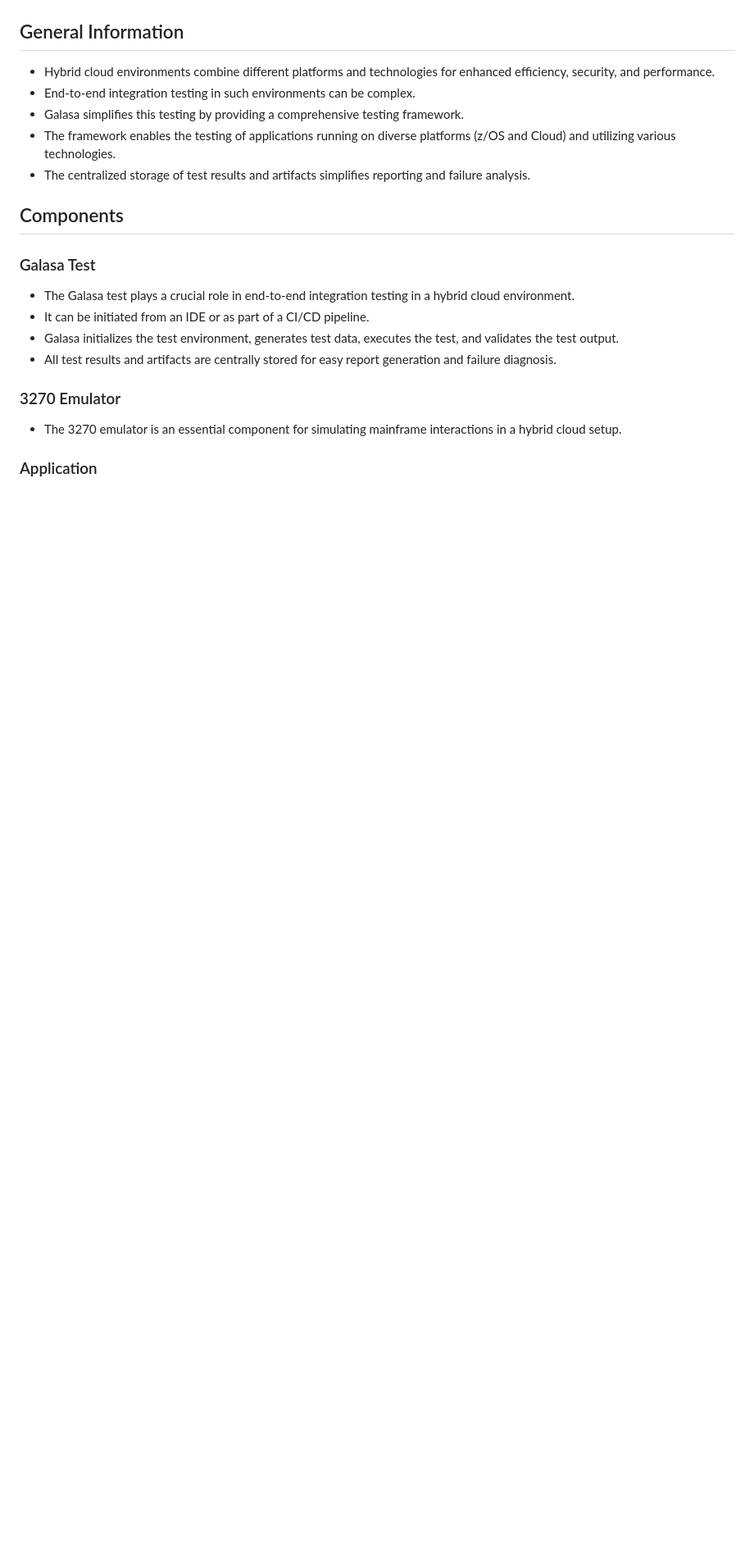
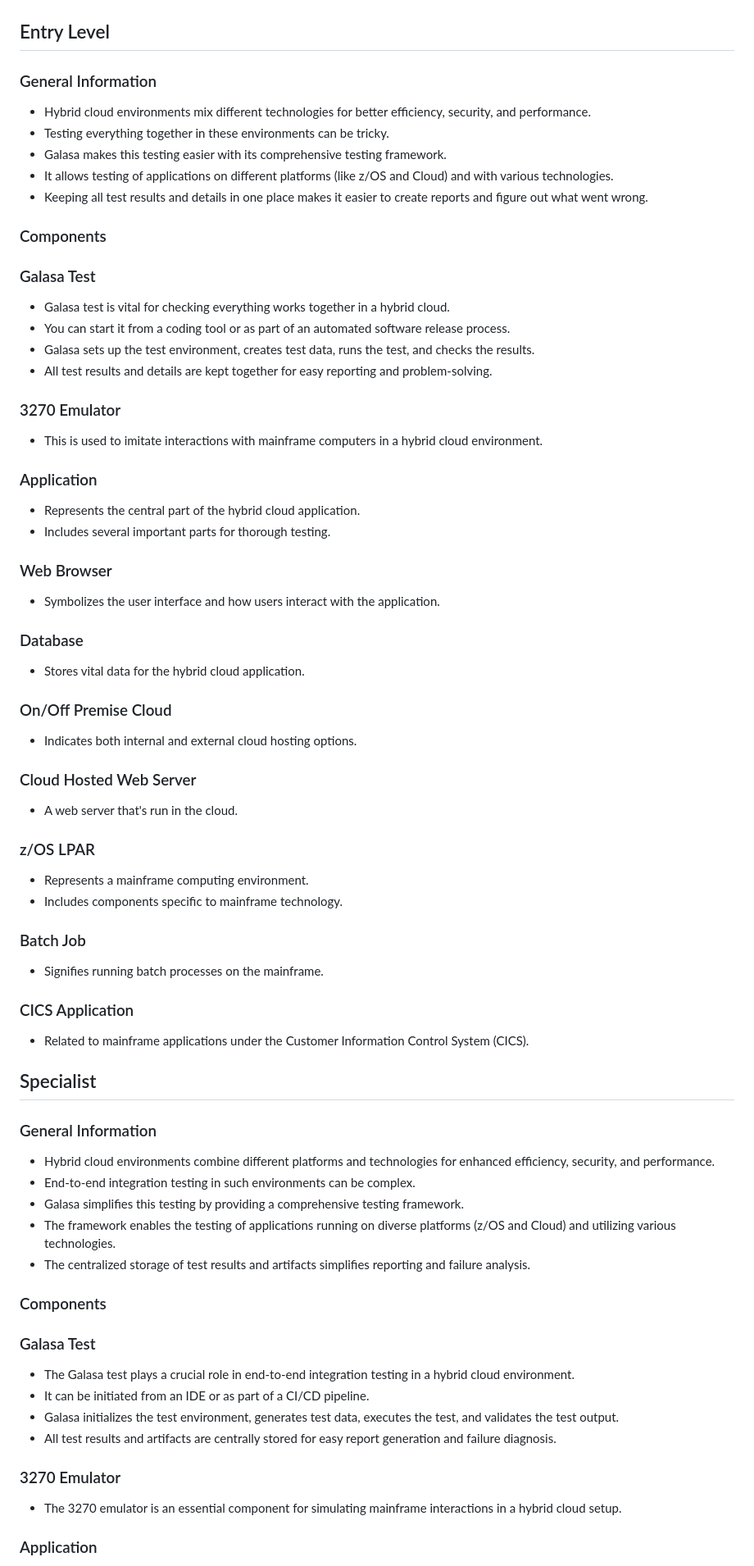
Before and after one commit to pw22232/AIAREnhanced-Tech, a Markdown page: Metadata/hybrid_cloud_environment.md, the part around the change printed below. Shown: that part at 82% size. Drawn GitHub-style; blank space fills up the shorter version.

```diff
--- a/Metadata/hybrid_cloud_environment.md
+++ b/Metadata/hybrid_cloud_environment.md
@@ -2,14 +2,62 @@
 
 ![](galasa-hybrid-cloud.png)
 
-## General Information
+## Entry Level
+
+### General Information
+- Hybrid cloud environments mix different technologies for better efficiency, security, and performance.
+- Testing everything together in these environments can be tricky.
+- Galasa makes this testing easier with its comprehensive testing framework.
+- It allows testing of applications on different platforms (like z/OS and Cloud) and with various technologies.
+- Keeping all test results and details in one place makes it easier to create reports and figure out what went wrong.
+
+### Components
+
+### Galasa Test
+- Galasa test is vital for checking everything works together in a hybrid cloud.
+- You can start it from a coding tool or as part of an automated software release process.
+- Galasa sets up the test environment, creates test data, runs the test, and checks the results.
+- All test results and details are kept together for easy reporting and problem-solving.
+
+### 3270 Emulator
+- This is used to imitate interactions with mainframe computers in a hybrid cloud environment.
+
+### Application
+- Represents the central part of the hybrid cloud application.
+- Includes several important parts for thorough testing.
+
+### Web Browser
+- Symbolizes the user interface and how users interact with the application.
+
+### Database
+- Stores vital data for the hybrid cloud application.
+
+### On/Off Premise Cloud
+- Indicates both internal and external cloud hosting options.
+
+### Cloud Hosted Web Server
+- A web server that's run in the cloud.
+
+### z/OS LPAR
+- Represents a mainframe computing environment.
+- Includes components specific to mainframe technology.
+
+### Batch Job
+- Signifies running batch processes on the mainframe.
+
+### CICS Application
+- Related to mainframe applications under the Customer Information Control System (CICS).
+
+## Specialist
+
+### General Information
 - Hybrid cloud environments combine different platforms and technologies for enhanced efficiency, security, and performance.
 - End-to-end integration testing in such environments can be complex.
 - Galasa simplifies this testing by providing a comprehensive testing framework.
 - The framework enables the testing of applications running on diverse platforms (z/OS and Cloud) and utilizing various technologies.
 - The centralized storage of test results and artifacts simplifies reporting and failure analysis.
 
-## Components
+### Components
 
 ### Galasa Test
 - The Galasa test plays a crucial role in end-to-end integration testing in a hybrid cloud environment.
```
Also changed, not shown: other parts of Metadata/hybrid_cloud_environment.md (+0 -115 lines).
